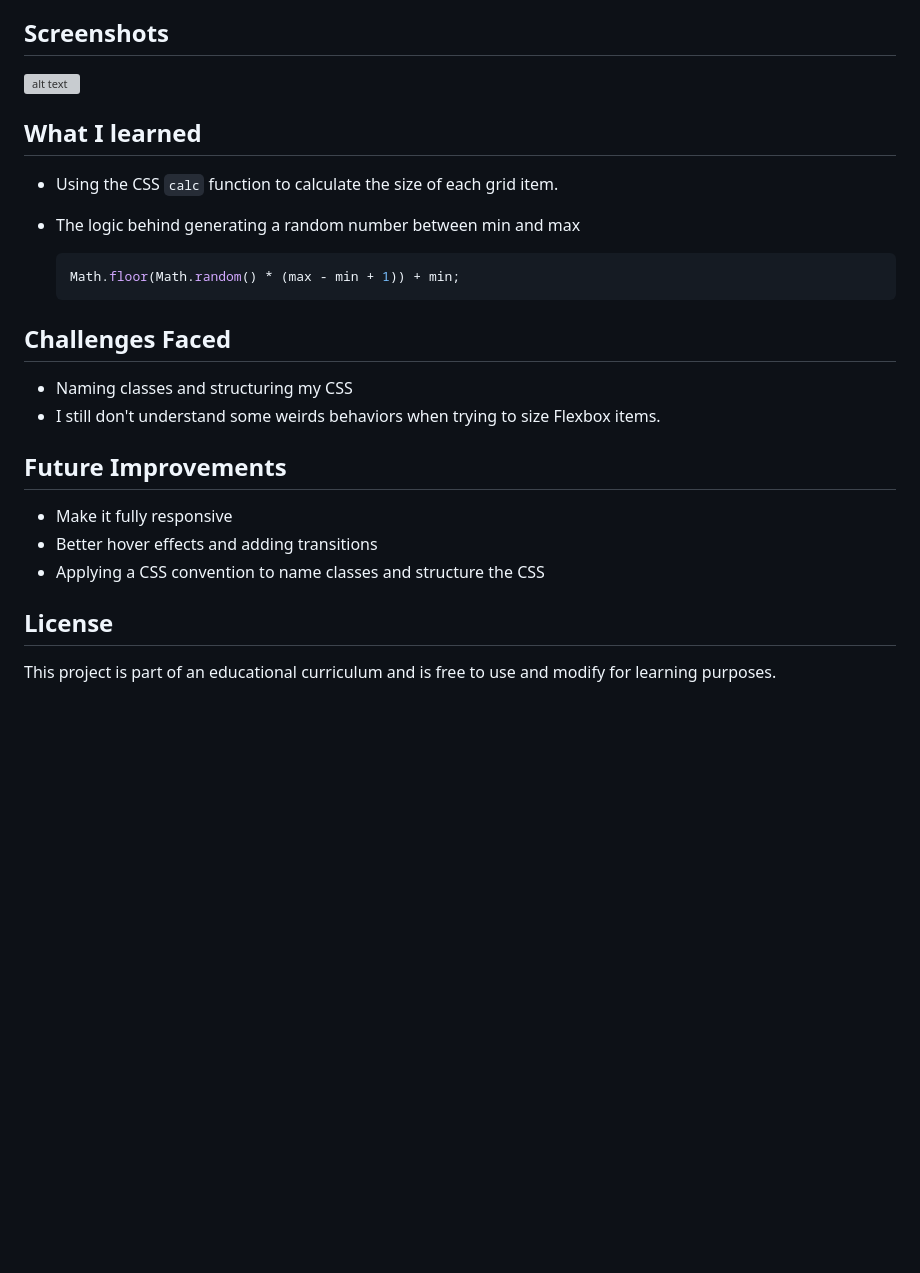
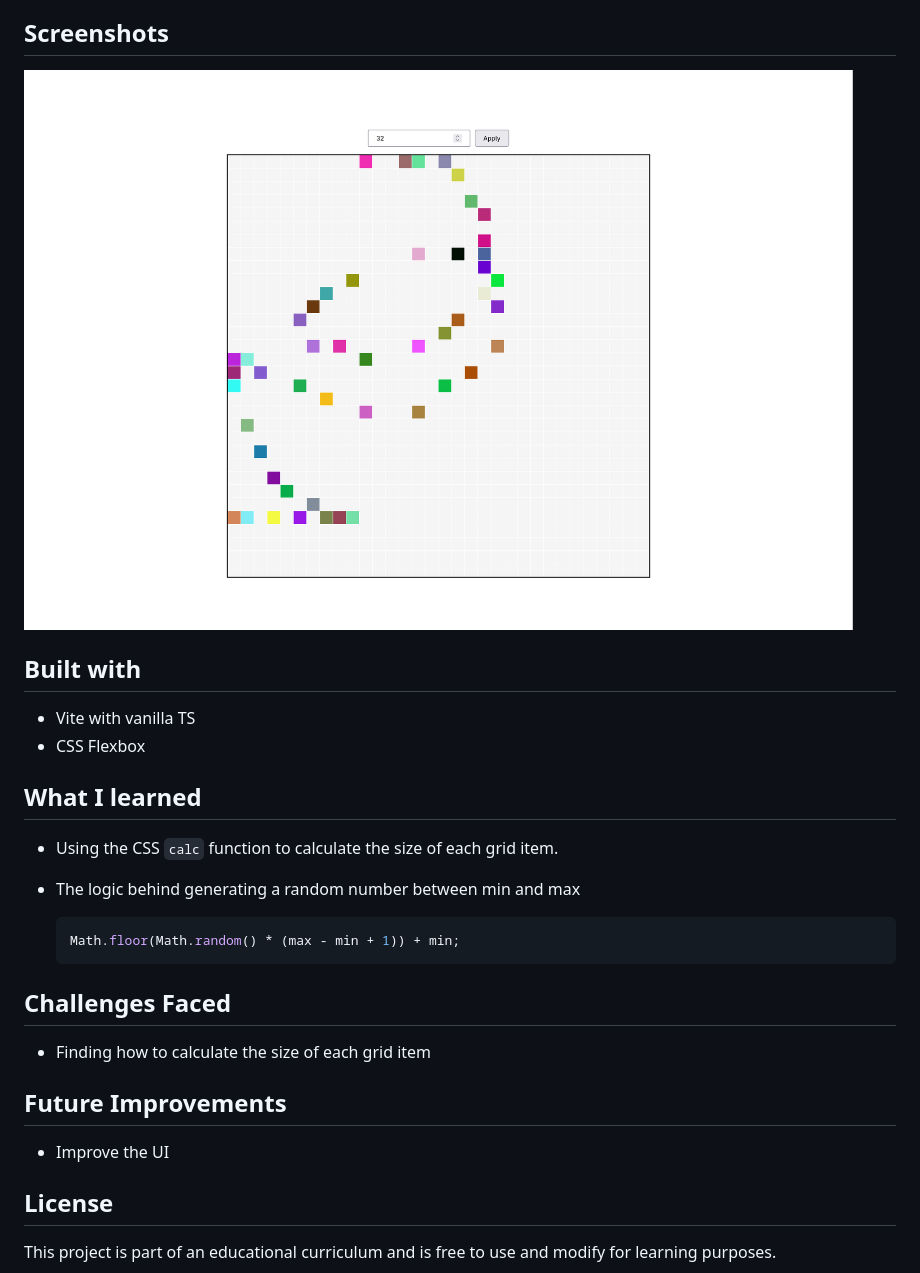
Before and after one commit to moutafatin/odin-etch-a-sketch, a Markdown page: README.md, the part around the change. Drawn GitHub-style; pictures changed too: screenshots/image.png (added); blank space fills up the shorter version; grey boxes are pictures that could not be loaded.

Commit message:
Add screenshot to README

```diff
--- a/README.md
+++ b/README.md
@@ -4,7 +4,12 @@ This is a browser version of something between a sketchpad and an Etch-A-Sketch.
 
 ## Screenshots
 
-![alt text](image.png)
+![Screenshot](screenshots/image.png)
+
+## Built with
+
+- Vite with vanilla TS
+- CSS Flexbox
 
 ## What I learned
 
@@ -17,14 +22,11 @@ This is a browser version of something between a sketchpad and an Etch-A-Sketch.
 
 ## Challenges Faced
 
-- Naming classes and structuring my CSS
-- I still don't understand some weirds behaviors when trying to size Flexbox items.
+- Finding how to calculate the size of each grid item
 
 ## Future Improvements
 
-- Make it fully responsive
-- Better hover effects and adding transitions
-- Applying a CSS convention to name classes and structure the CSS
+- Improve the UI
 
 ## License
 
```
